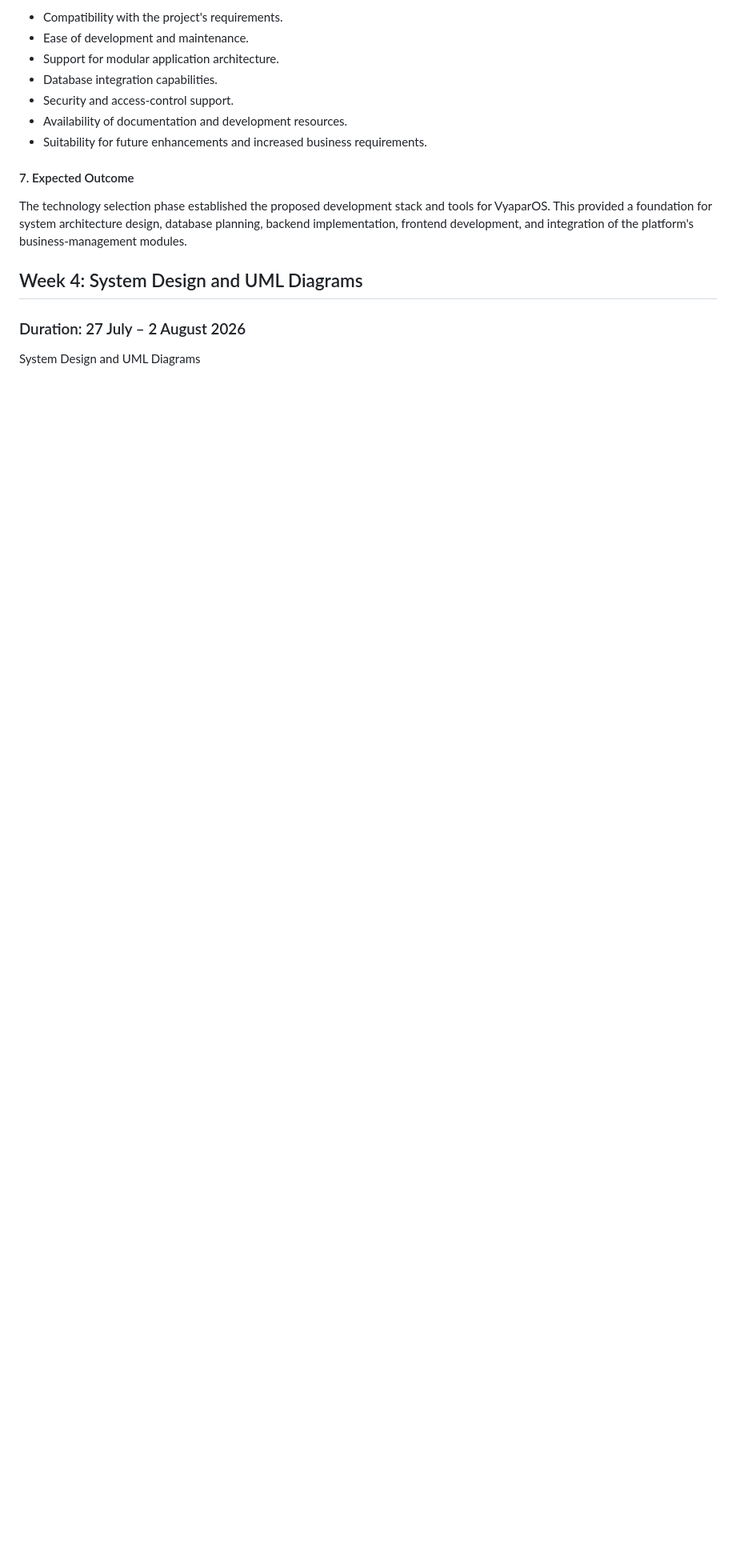
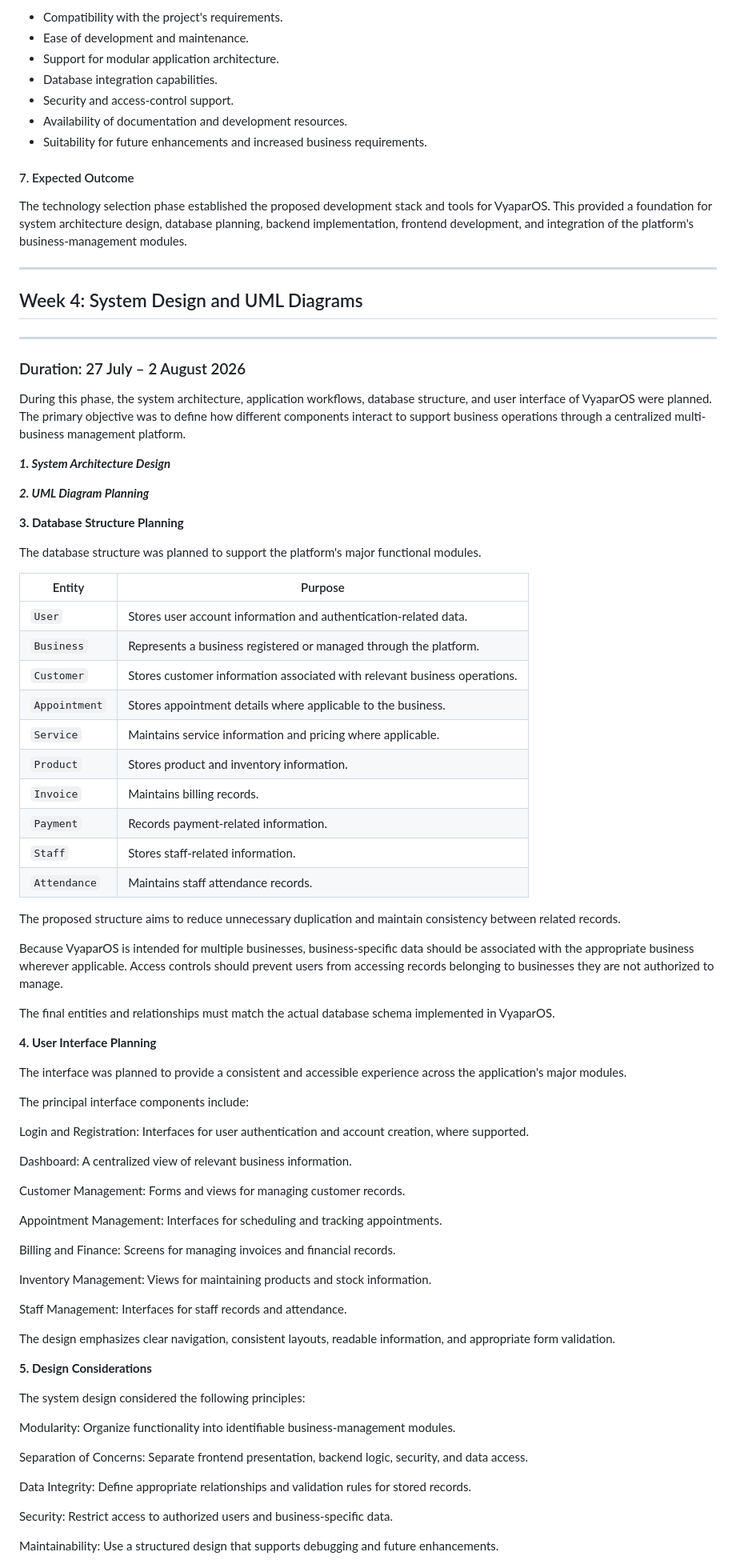
Before and after one commit to NexByte001/VyaparOS, a Markdown page: README.md, the part around one of its changes. Shown at 80% size. Rendered like a GitHub page; blank space fills up the shorter version.

```diff
--- a/README.md
+++ b/README.md
@@ -208,10 +207,78 @@ The technologies were evaluated according to the following criteria:
 
 The technology selection phase established the proposed development stack and tools for VyaparOS. This provided a foundation for system architecture design, database planning, backend implementation, frontend development, and integration of the platform's business-management modules.
 
+---
 
 ## Week 4: System Design and UML Diagrams
 
+---
+
 ### Duration: 27 July – 2 August 2026
 
-System Design and UML Diagrams
+During this phase, the system architecture, application workflows, database structure, and user interface of VyaparOS were planned. The primary objective was to define how different components interact to support business operations through a centralized multi-business management platform.
 
+***1. System Architecture Design***
+
+
+***2. UML Diagram Planning***
+
+
+**3. Database Structure Planning**
+
+The database structure was planned to support the platform's major functional modules.
+
+| Entity | Purpose |
+|---|---|
+| `User` | Stores user account information and authentication-related data. |
+| `Business` | Represents a business registered or managed through the platform. |
+| `Customer` | Stores customer information associated with relevant business operations. |
+| `Appointment` | Stores appointment details where applicable to the business. |
+| `Service` | Maintains service information and pricing where applicable. |
+| `Product` | Stores product and inventory information. |
+| `Invoice` | Maintains billing records. |
+| `Payment` | Records payment-related information. |
+| `Staff` | Stores staff-related information. |
+| `Attendance` | Maintains staff attendance records. |
+
+The proposed structure aims to reduce unnecessary duplication and maintain consistency between related records.
+
+Because VyaparOS is intended for multiple businesses, business-specific data should be associated with the appropriate business wherever applicable. Access controls should prevent users from accessing records belonging to businesses they are not authorized to manage.
+
+The final entities and relationships must match the actual database schema implemented in VyaparOS.
+
+**4. User Interface Planning**
+
+The interface was planned to provide a consistent and accessible experience across the application's major modules.
+
+The principal interface components include:
+
+Login and Registration: Interfaces for user authentication and account creation, where supported.
+
+Dashboard: A centralized view of relevant business information.
+
+Customer Management: Forms and views for managing customer records.
+
+Appointment Management: Interfaces for scheduling and tracking appointments.
+
+Billing and Finance: Screens for managing invoices and financial records.
+
+Inventory Management: Views for maintaining products and stock information.
+
+Staff Management: Interfaces for staff records and attendance.
+
+The design emphasizes clear navigation, consistent layouts, readable information, and appropriate form validation.
+
+**5. Design Considerations**
+
+The system design considered the following principles:
+
+Modularity: Organize functionality into identifiable business-management modules.
+
+Separation of Concerns: Separate frontend presentation, backend logic, security, and data access.
+
+Data Integrity: Define appropriate relationships and validation rules for stored records.
+
+Security: Restrict access to authorized users and business-specific data.
+
+Maintainability: Use a structured design that supports debugging and future enhancements.
+
```
Also changed, not shown: other parts of README.md (+16 -6 lines).
